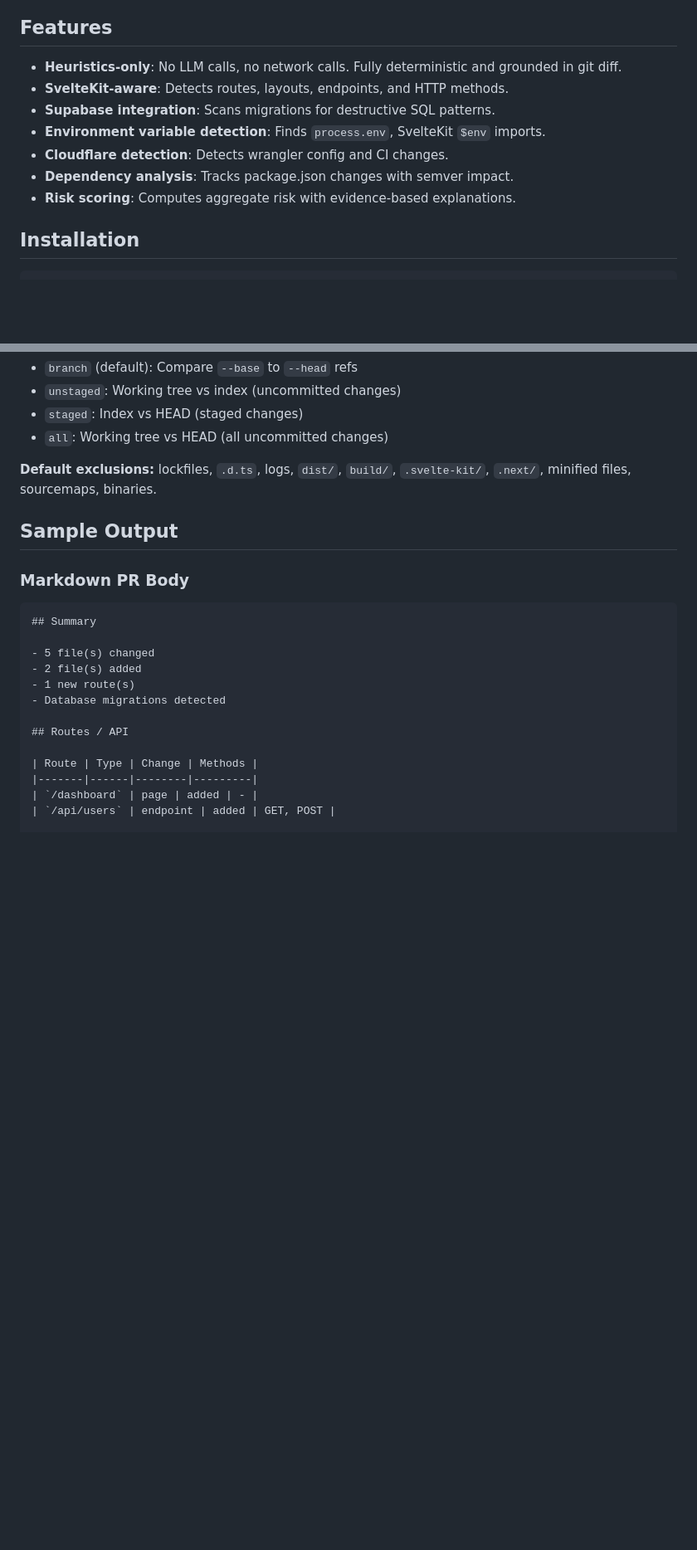
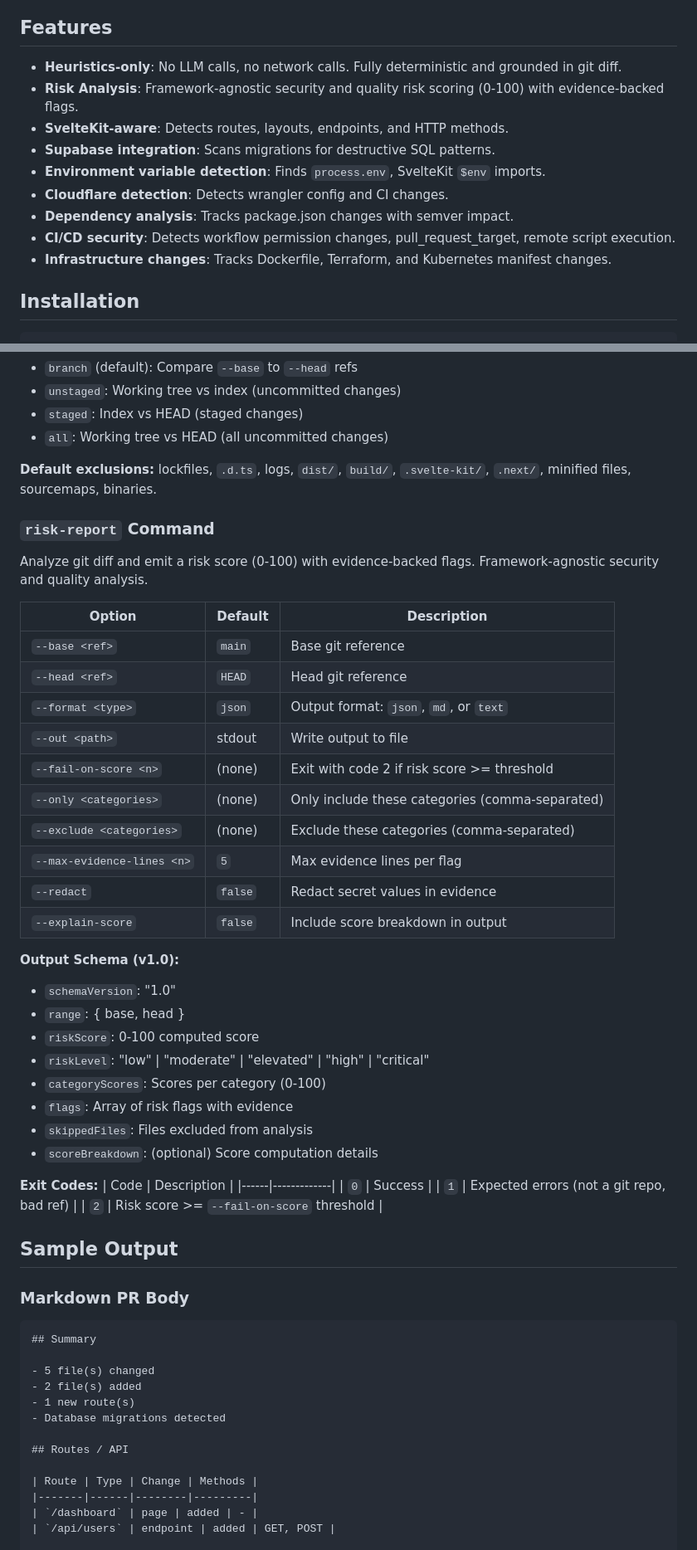
Before and after one commit to better-vibe/branch-narrator, a Markdown page: README.md, 2 parts joined by grey strips. Shown at 83% size. Rendered like a GitHub page; blank space fills up the shorter version.

```diff
--- a/README.md
+++ b/README.md
@@ -5,12 +5,14 @@ A local-first CLI that reads `git diff` and generates structured **PR descriptio
 ## Features
 
 - **Heuristics-only**: No LLM calls, no network calls. Fully deterministic and grounded in git diff.
+- **Risk Analysis**: Framework-agnostic security and quality risk scoring (0-100) with evidence-backed flags.
 - **SvelteKit-aware**: Detects routes, layouts, endpoints, and HTTP methods.
 - **Supabase integration**: Scans migrations for destructive SQL patterns.
 - **Environment variable detection**: Finds `process.env`, SvelteKit `$env` imports.
 - **Cloudflare detection**: Detects wrangler config and CI changes.
 - **Dependency analysis**: Tracks package.json changes with semver impact.
-- **Risk scoring**: Computes aggregate risk with evidence-based explanations.
+- **CI/CD security**: Detects workflow permission changes, pull_request_target, remote script execution.
+- **Infrastructure changes**: Tracks Dockerfile, Terraform, and Kubernetes manifest changes.
 
 ## Installation
 
@@ -206,6 +267,40 @@ Output prompt-ready git diff with smart exclusions. Designed for AI agents.
 - `all`: Working tree vs HEAD (all uncommitted changes)
 
 **Default exclusions:** lockfiles, `.d.ts`, logs, `dist/`, `build/`, `.svelte-kit/`, `.next/`, minified files, sourcemaps, binaries.
+
+### `risk-report` Command
+
+Analyze git diff and emit a risk score (0-100) with evidence-backed flags. Framework-agnostic security and quality analysis.
+
+| Option | Default | Description |
+|--------|---------|-------------|
+| `--base <ref>` | `main` | Base git reference |
+| `--head <ref>` | `HEAD` | Head git reference |
+| `--format <type>` | `json` | Output format: `json`, `md`, or `text` |
+| `--out <path>` | stdout | Write output to file |
+| `--fail-on-score <n>` | (none) | Exit with code 2 if risk score >= threshold |
+| `--only <categories>` | (none) | Only include these categories (comma-separated) |
+| `--exclude <categories>` | (none) | Exclude these categories (comma-separated) |
+| `--max-evidence-lines <n>` | `5` | Max evidence lines per flag |
+| `--redact` | `false` | Redact secret values in evidence |
+| `--explain-score` | `false` | Include score breakdown in output |
+
+**Output Schema (v1.0):**
+- `schemaVersion`: "1.0"
+- `range`: { base, head }
+- `riskScore`: 0-100 computed score
+- `riskLevel`: "low" | "moderate" | "elevated" | "high" | "critical"
+- `categoryScores`: Scores per category (0-100)
+- `flags`: Array of risk flags with evidence
+- `skippedFiles`: Files excluded from analysis
+- `scoreBreakdown`: (optional) Score computation details
+
+**Exit Codes:**
+| Code | Description |
+|------|-------------|
+| `0` | Success |
+| `1` | Expected errors (not a git repo, bad ref) |
+| `2` | Risk score >= `--fail-on-score` threshold |
 
 ## Sample Output
 
```
Also changed, not shown: other parts of README.md (+60 -0 lines), .changeset/dirty-moons-matter.md (added, +5 -0 lines).
